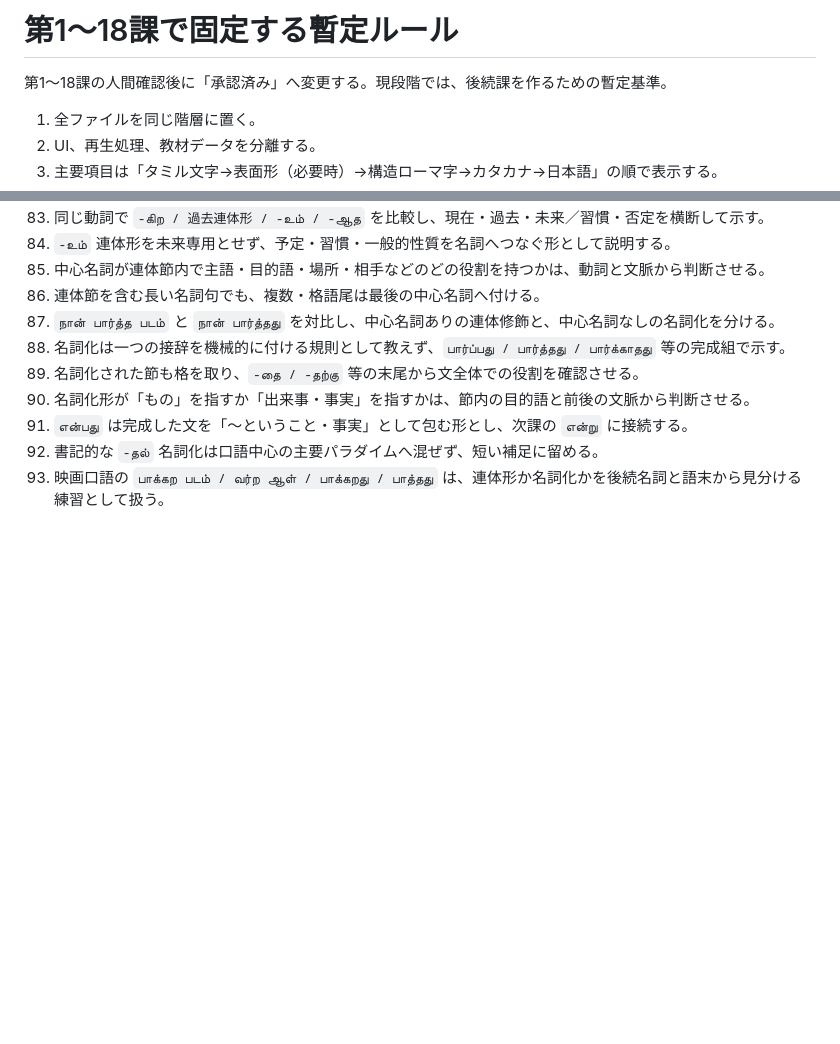
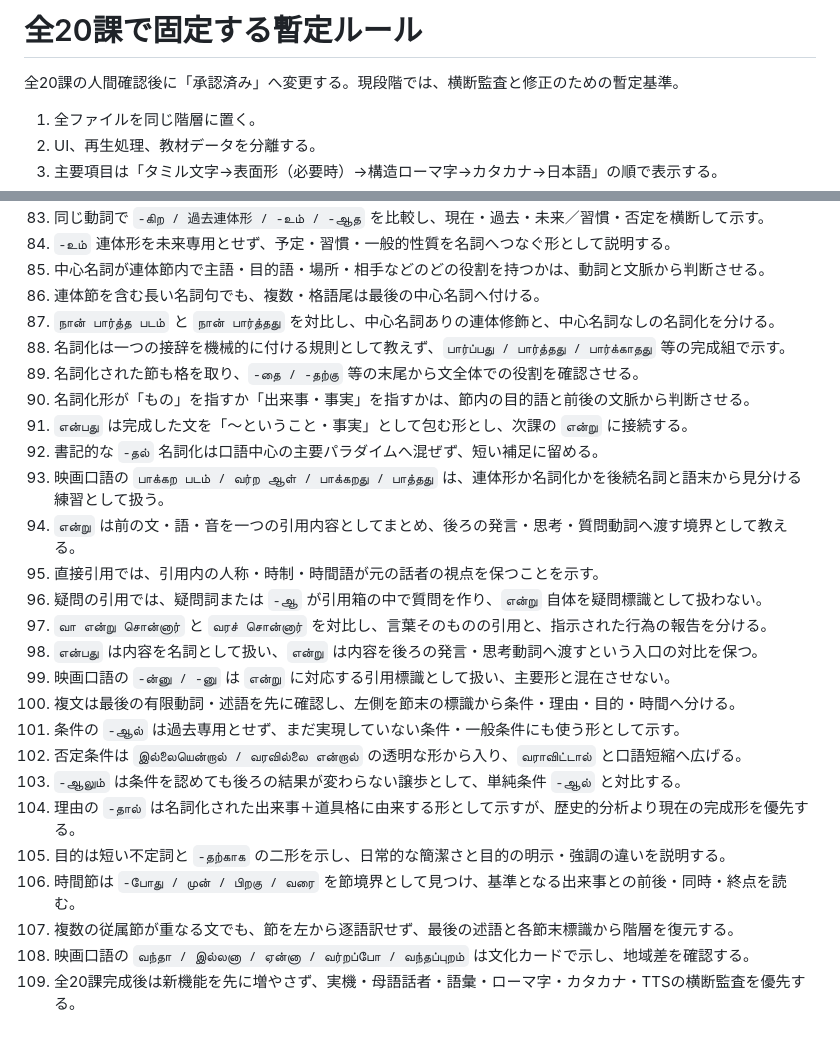
Before and after one commit to hane-san/tamil2, a Markdown page: APPROVED_RULES.md, 2 parts joined by grey strips. GitHub-like rendering; blank space fills up the shorter version.

Commit message:
Extend provisional rules through all 20 lessons

```diff
--- a/APPROVED_RULES.md
+++ b/APPROVED_RULES.md
@@ -1,6 +1,6 @@
-# 第1〜18課で固定する暫定ルール
+# 全20課で固定する暫定ルール
 
-第1〜18課の人間確認後に「承認済み」へ変更する。現段階では、後続課を作るための暫定基準。
+全20課の人間確認後に「承認済み」へ変更する。現段階では、横断監査と修正のための暫定基準。
 
 1. 全ファイルを同じ階層に置く。
 2. UI、再生処理、教材データを分離する。
@@ -95,3 +95,19 @@
 91. `என்பது` は完成した文を「〜ということ・事実」として包む形とし、次課の `என்று` に接続する。
 92. 書記的な `-தல்` 名詞化は口語中心の主要パラダイムへ混ぜず、短い補足に留める。
 93. 映画口語の `பாக்கற படம் / வர்ற ஆள் / பாக்கறது / பாத்தது` は、連体形か名詞化かを後続名詞と語末から見分ける練習として扱う。
+94. `என்று` は前の文・語・音を一つの引用内容としてまとめ、後ろの発言・思考・質問動詞へ渡す境界として教える。
+95. 直接引用では、引用内の人称・時制・時間語が元の話者の視点を保つことを示す。
+96. 疑問の引用では、疑問詞または `-ஆ` が引用箱の中で質問を作り、`என்று` 自体を疑問標識として扱わない。
+97. `வா என்று சொன்னார்` と `வரச் சொன்னார்` を対比し、言葉そのものの引用と、指示された行為の報告を分ける。
+98. `என்பது` は内容を名詞として扱い、`என்று` は内容を後ろの発言・思考動詞へ渡すという入口の対比を保つ。
+99. 映画口語の `-ன்னு / -னு` は `என்று` に対応する引用標識として扱い、主要形と混在させない。
+100. 複文は最後の有限動詞・述語を先に確認し、左側を節末の標識から条件・理由・目的・時間へ分ける。
+101. 条件の `-ஆல்` は過去専用とせず、まだ実現していない条件・一般条件にも使う形として示す。
+102. 否定条件は `இல்லையென்றால் / வரவில்லை என்றால்` の透明な形から入り、`வராவிட்டால்` と口語短縮へ広げる。
+103. `-ஆலும்` は条件を認めても後ろの結果が変わらない譲歩として、単純条件 `-ஆல்` と対比する。
+104. 理由の `-தால்` は名詞化された出来事＋道具格に由来する形として示すが、歴史的分析より現在の完成形を優先する。
+105. 目的は短い不定詞と `-தற்காக` の二形を示し、日常的な簡潔さと目的の明示・強調の違いを説明する。
+106. 時間節は `-போது / முன் / பிறகு / வரை` を節境界として見つけ、基準となる出来事との前後・同時・終点を読む。
+107. 複数の従属節が重なる文でも、節を左から逐語訳せず、最後の述語と各節末標識から階層を復元する。
+108. 映画口語の `வந்தா / இல்லனா / ஏன்னா / வர்றப்போ / வந்தப்புறம்` は文化カードで示し、地域差を確認する。
+109. 全20課完成後は新機能を先に増やさず、実機・母語話者・語彙・ローマ字・カタカナ・TTSの横断監査を優先する。
```
